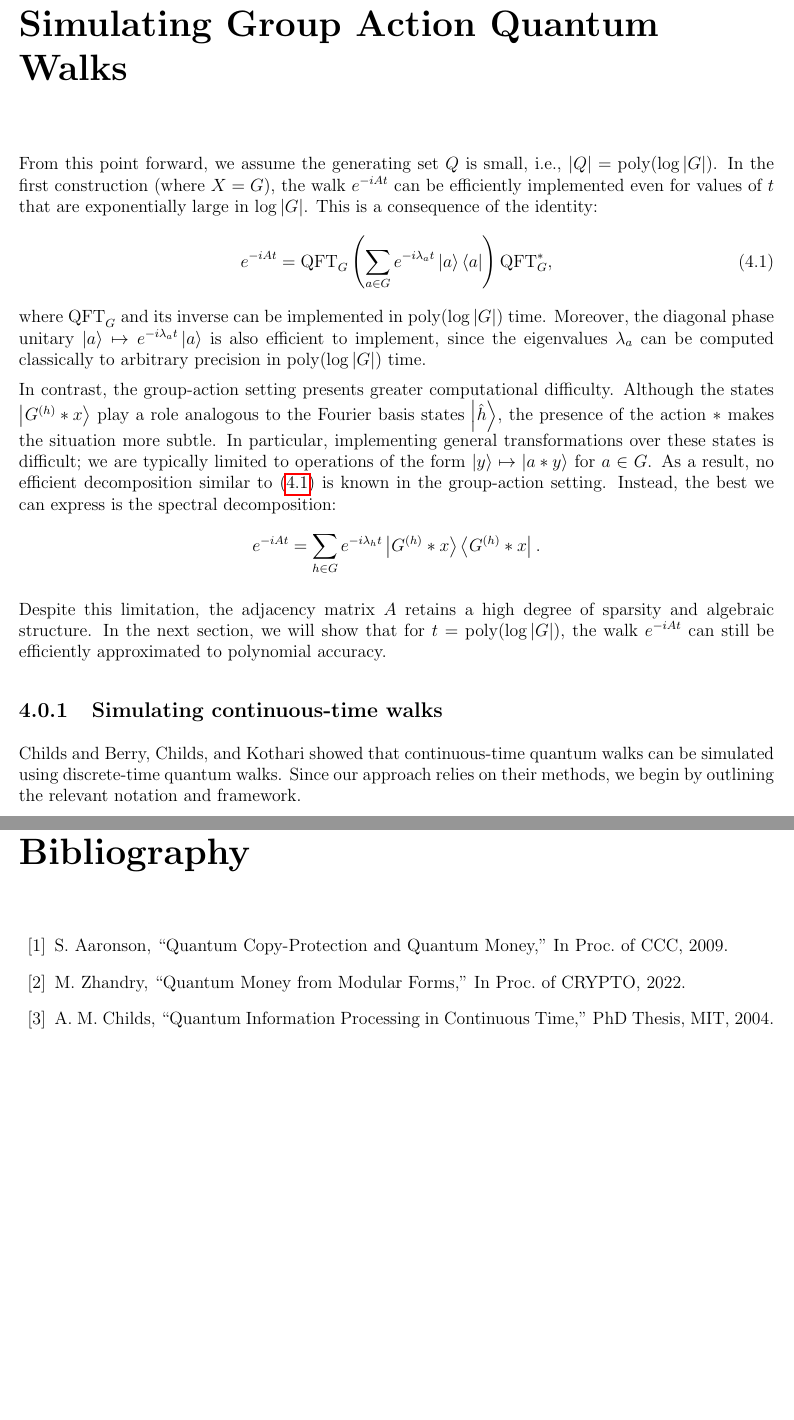
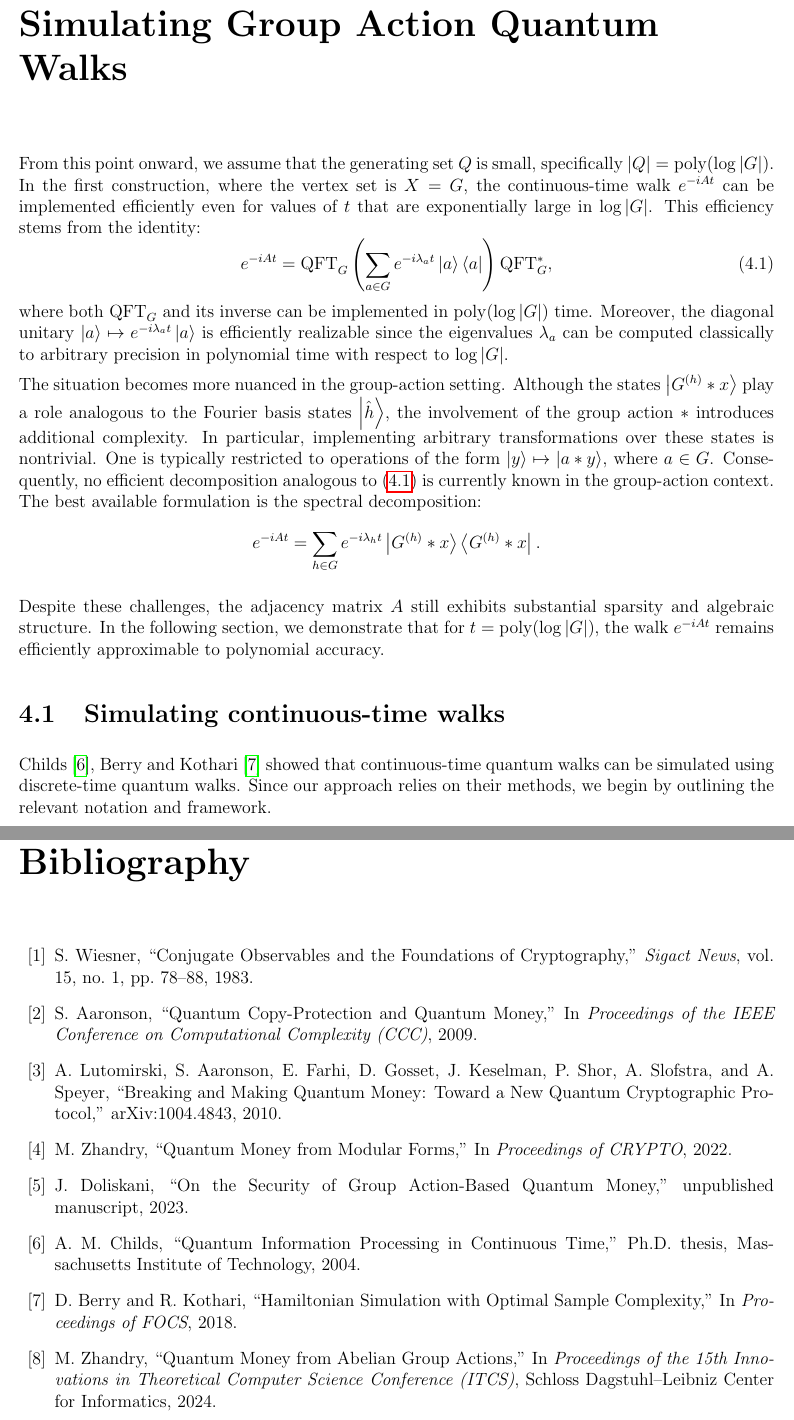
Before and after one commit to alimousavi1997/Thesis, a LaTeX thesis (draft.tex): two parts of pages 21 and 38 of 38, joined at a grey line, cut so that both start at the same text, the shorter picture padded with empty space. Compiled offline with pdfLaTeX.

Commit message:
draft updated

```diff
--- a/draft.tex
+++ b/draft.tex
@@ -664,26 +664,26 @@ In the next section, we develop techniques for simulating continuous-time quantu
 \chapter{Simulating Group Action Quantum Walks}
 
 
-
-From this point forward, we assume the generating set \( Q \) is small, i.e., \( \abs{Q} = \operatorname{poly}(\log \abs{G}) \). In the first construction (where \( X = G \)), the walk \( e^{-iAt} \) can be efficiently implemented even for values of \( t \) that are exponentially large in \( \log \abs{G} \). This is a consequence of the identity:
+From this point onward, we assume that the generating set \( Q \) is small, specifically \( \abs{Q} = \operatorname{poly}(\log \abs{G}) \). In the first construction, where the vertex set is \( X = G \), the continuous-time walk \( e^{-iAt} \) can be implemented efficiently even for values of \( t \) that are exponentially large in \( \log \abs{G} \). This efficiency stems from the identity:
 \begin{equation}
     \label{eq:adjmat-fb}
     e^{-iAt} = \operatorname{QFT}_G \left( \sum_{a \in G} e^{-i\lambda_a t} \ket{a} \bra{a} \right) \operatorname{QFT}_G^*,
 \end{equation}
-where \( \operatorname{QFT}_G \) and its inverse can be implemented in \( \operatorname{poly}(\log \abs{G}) \) time. Moreover, the diagonal phase unitary \( \ket{a} \mapsto e^{-i\lambda_a t} \ket{a} \) is also efficient to implement, since the eigenvalues \( \lambda_a \) can be computed classically to arbitrary precision in \( \operatorname{poly}(\log \abs{G}) \) time.
+where both \( \operatorname{QFT}_G \) and its inverse can be implemented in \( \operatorname{poly}(\log \abs{G}) \) time. Moreover, the diagonal unitary \( \ket{a} \mapsto e^{-i\lambda_a t} \ket{a} \) is efficiently realizable since the eigenvalues \( \lambda_a \) can be computed classically to arbitrary precision in polynomial time with respect to \( \log \abs{G} \).
 
-In contrast, the group-action setting presents greater computational difficulty. Although the states \( \ket{G^{(h)} * x} \) play a role analogous to the Fourier basis states \( \ket{\hat{h}} \), the presence of the action \( * \) makes the situation more subtle. In particular, implementing general transformations over these states is difficult; we are typically limited to operations of the form \( \ket{y} \mapsto \ket{a * y} \) for \( a \in G \). As a result, no efficient decomposition similar to~\eqref{eq:adjmat-fb} is known in the group-action setting. Instead, the best we can express is the spectral decomposition:
+The situation becomes more nuanced in the group-action setting. Although the states \( \ket{G^{(h)} * x} \) play a role analogous to the Fourier basis states \( \ket{\hat{h}} \), the involvement of the group action \( * \) introduces additional complexity. In particular, implementing arbitrary transformations over these states is nontrivial. One is typically restricted to operations of the form \( \ket{y} \mapsto \ket{a * y} \), where \( a \in G \). Consequently, no efficient decomposition analogous to~\eqref{eq:adjmat-fb} is currently known in the group-action context. The best available formulation is the spectral decomposition:
 \[
 e^{-iAt} = \sum_{h \in G} e^{-i\lambda_h t} \ket{G^{(h)} * x} \bra{G^{(h)} * x}.
 \]
 
-Despite this limitation, the adjacency matrix \( A \) retains a high degree of sparsity and algebraic structure. In the next section, we will show that for \( t = \operatorname{poly}(\log \abs{G}) \), the walk \( e^{-iAt} \) can still be efficiently approximated to polynomial accuracy.
+Despite these challenges, the adjacency matrix \( A \) still exhibits substantial sparsity and algebraic structure. In the following section, we demonstrate that for \( t = \operatorname{poly}(\log \abs{G}) \), the walk \( e^{-iAt} \) remains efficiently approximable to polynomial accuracy.
+
 
 %%%%%%%%%%%%%%%%%%%%%%%%%%%%%%%%%%%%%%%%%%%%%%%%%%%%%%%
 
 
-\subsection{Simulating continuous-time walks}
-Childs and Berry, Childs, and Kothari showed that continuous-time quantum walks can be simulated using discrete-time quantum walks. Since our approach relies on their methods, we begin by outlining the relevant notation and framework.
+\section{Simulating continuous-time walks}
+Childs~\cite{Childs2004}, Berry and Kothari~\cite{BerryKothari} showed that continuous-time quantum walks can be simulated using discrete-time quantum walks. Since our approach relies on their methods, we begin by outlining the relevant notation and framework.
 
 Let \( H \) be a Hamiltonian of dimension \( N = 2^n \), and define \( \opnorm{H}_{\mathrm{max}} = \max_{i, j} \abs{H_{ij}} \). To facilitate the simulation, we expand the Hilbert space from \( \mathbb{C}^N \) to \( \mathbb{C}^{2N} \otimes \mathbb{C}^{2N} \) by appending an ancilla qubit initialized to \( \ket{0} \) and duplicating the resulting space.
 
@@ -1163,11 +1163,35 @@ Beyond its specific contributions to quantum money, this work opens up new direc
 
 \bibliographystyle{plain}
 \begin{thebibliography}{99}
-% Sample Bib entries. Replace with real ones.
-\bibitem{Aaronson2009} S. Aaronson, ``Quantum Copy-Protection and Quantum Money,'' In Proc. of CCC, 2009.
-\bibitem{Zhandry2022} M. Zhandry, ``Quantum Money from Modular Forms,'' In Proc. of CRYPTO, 2022.
-\bibitem{Childs2003} A. M. Childs, ``Quantum Information Processing in Continuous Time,'' PhD Thesis, MIT, 2004.
-% Add all other references as needed
+
+    \bibitem{Wiesner1983}
+    S. Wiesner, ``Conjugate Observables and the Foundations of Cryptography,'' \textit{Sigact News}, vol. 15, no. 1, pp. 78–88, 1983.
+
+    \bibitem{Aaronson2009}
+    S. Aaronson, ``Quantum Copy-Protection and Quantum Money,'' In \textit{Proceedings of the IEEE Conference on Computational Complexity (CCC)}, 2009.
+
+    \bibitem{Lutomirski2010}
+    A. Lutomirski, S. Aaronson, E. Farhi, D. Gosset, J. Keselman, P. Shor, A. Slofstra, and A. Speyer, ``Breaking and Making Quantum Money: Toward a New Quantum Cryptographic Protocol,'' arXiv:1004.4843, 2010.
+
+    \bibitem{Zhandry2022}
+    M. Zhandry, ``Quantum Money from Modular Forms,'' In \textit{Proceedings of CRYPTO}, 2022.
+
+    \bibitem{Doliskani2023}
+    J. Doliskani, ``On the Security of Group Action-Based Quantum Money,'' unpublished manuscript, 2023.
+
+    \bibitem{Childs2004}
+    A. M. Childs, ``Quantum Information Processing in Continuous Time,'' Ph.D. thesis, Massachusetts Institute of Technology, 2004.
+
+    \bibitem{BerryKothari}
+    D. Berry and R. Kothari, ``Hamiltonian Simulation with Optimal Sample Complexity,'' In \textit{Proceedings of FOCS}, 2018.
+
+    \bibitem{Zhandry2024}
+    M. Zhandry, ``Quantum Money from Abelian Group Actions,'' In \textit{Proceedings of the 15th Innovations in Theoretical Computer Science Conference (ITCS)}, Schloss Dagstuhl–Leibniz Center for Informatics, 2024.
+
+
+    \bibitem{childs2010relationship}
+    A. M. Childs, ``On the Relationship Between Continuous- and Discrete-Time Quantum Walk,'' \textit{Communications in Mathematical Physics}, vol. 294, pp. 581–603, 2010.
+
 \end{thebibliography}
 
 
```
Also changed, not shown: draft.pdf, draft.tex (26 more changed lines), 2 other files.
